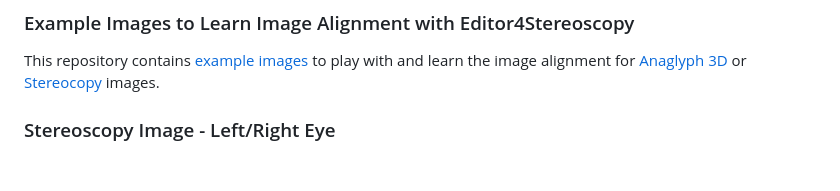
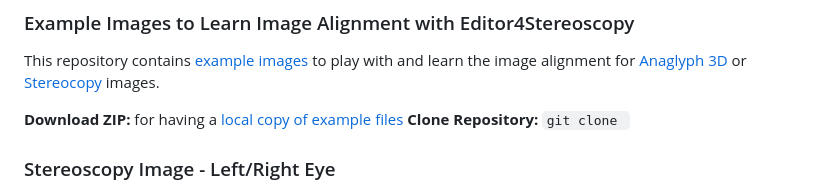
Before and after one commit to niebert/editor4stereoscopy, a Markdown page: README.md, the part around the change. Drawn GitHub-style; blank space fills up the shorter version.

```diff
--- a/README.md
+++ b/README.md
@@ -7,6 +7,9 @@ The editor for stereoscopy allows to load a left and right eye image and then al
 
 ### Example Images to Learn Image Alignment with Editor4Stereoscopy
 This repository contains [example images](https://github.com/niebert/editor4stereoscopy/tree/main/img/img4stereoscopy) to play with and learn the image alignment for [Anaglyph 3D](https://en.wikiversity.org/wiki/Anaglyph_3D) or [Stereocopy](https://en.wikiversity.org/wiki/Stereoscopy) images.
+
+**Download ZIP:** for having a [local copy of example files](https://)
+**Clone Repository:** `git clone `
 
 ### Stereoscopy Image - Left/Right Eye
 A stereoscopy image for the left and right eye. If you take a snapshot the left eye and the right eye image may not be align correctly. This stereoscopy editor as [AppLSAC](https://en.wikiversity.org/wiki/AppLSAC) allow the alignment for both images (see also https://en.wikiversity.org/wiki/Stereoscopy).
```
